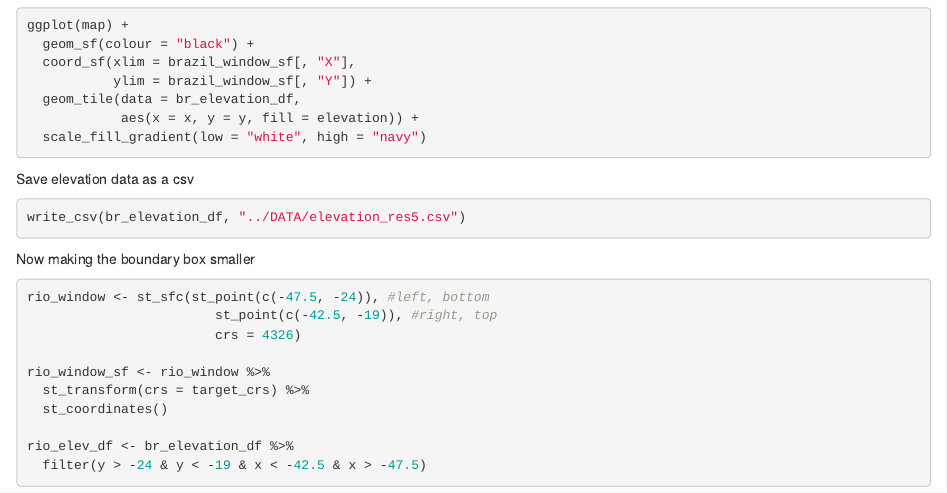
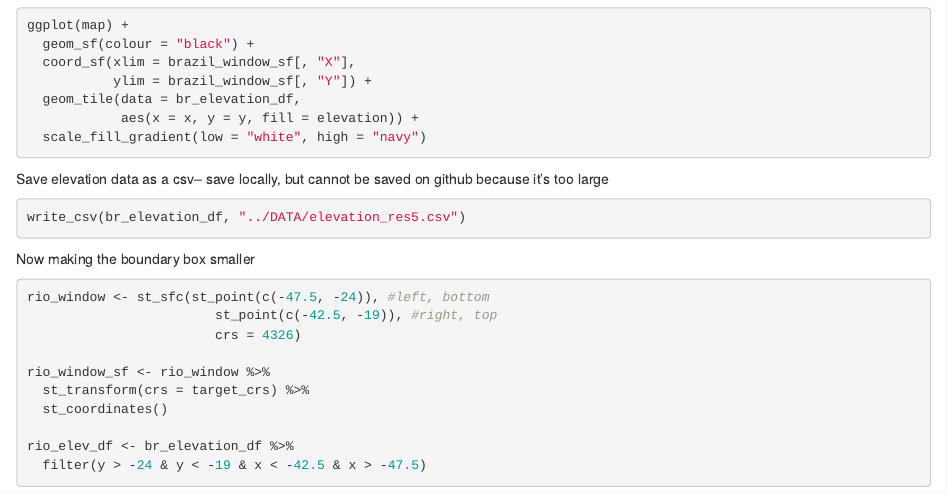
Before and after one commit to JamesCarzon/un_datathon_2023, an R Markdown document (EDA/mapping.Rmd): the page in a window 1100 px wide, from 1470 px down. Rendered offline with R 4.5, knitr and Pandoc, with nearby package versions; the code chunks are not run, so their results and figures are left out.

Commit message:
minor edit to mapping

````diff
--- a/EDA/mapping.Rmd
+++ b/EDA/mapping.Rmd
@@ -98,7 +98,7 @@ ggplot(map) +
   			aes(x = x, y = y, fill = elevation)) +
   scale_fill_gradient(low = "white", high = "navy")
 ```
-Save elevation data as a csv
+Save elevation data as a csv-- save locally, but cannot be saved on github because it's too large
 ```{r}
 write_csv(br_elevation_df, "../DATA/elevation_res5.csv")
 ```
````
